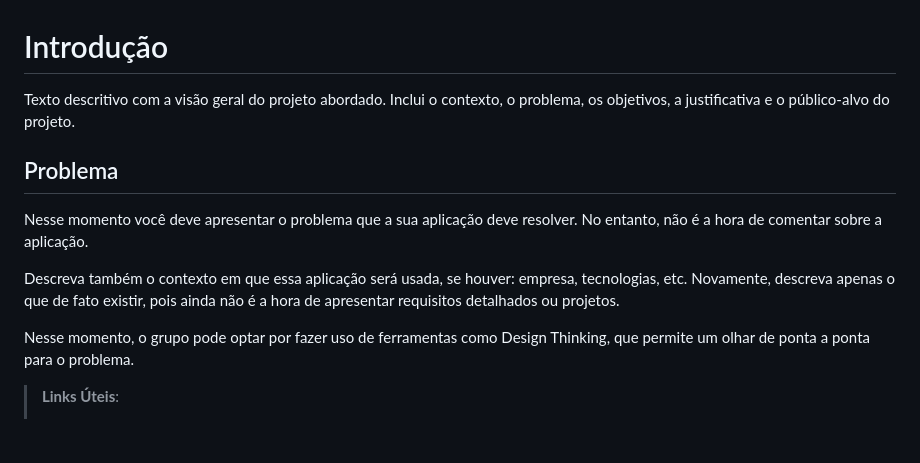
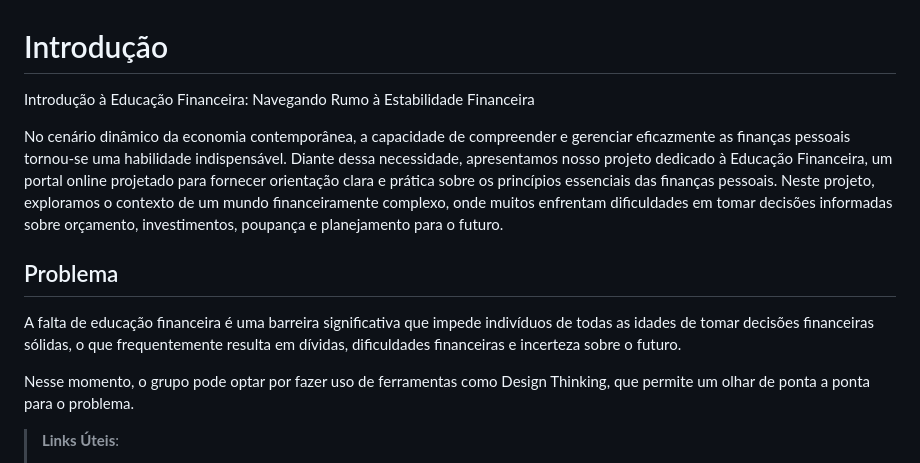
Before and after one commit to ICEI-PUC-Minas-PMV-ADS/pmv-ads-2023-2-e2-proj-int-t9-pmv-ads-2023-2-e2-portal-financeiro, a Markdown page: docs/01-Documentação de Contexto.md, the part around the change. GitHub-like rendering; blank space fills up the shorter version.

```diff
--- a/docs/01-Documentação de Contexto.md
+++ b/docs/01-Documentação de Contexto.md
@@ -1,11 +1,11 @@
 # Introdução
 
-Texto descritivo com a visão geral do projeto abordado. Inclui o contexto, o problema, os objetivos, a justificativa e o público-alvo do projeto.
+Introdução à Educação Financeira: Navegando Rumo à Estabilidade Financeira
+
+No cenário dinâmico da economia contemporânea, a capacidade de compreender e gerenciar eficazmente as finanças pessoais tornou-se uma habilidade indispensável. Diante dessa necessidade, apresentamos nosso projeto dedicado à Educação Financeira, um portal online projetado para fornecer orientação clara e prática sobre os princípios essenciais das finanças pessoais. Neste projeto, exploramos o contexto de um mundo financeiramente complexo, onde muitos enfrentam dificuldades em tomar decisões informadas sobre orçamento, investimentos, poupança e planejamento para o futuro.
 
 ## Problema
-Nesse momento você deve apresentar o problema que a sua aplicação deve  resolver. No entanto, não é a hora de comentar sobre a aplicação.
-
-Descreva também o contexto em que essa aplicação será usada, se  houver: empresa, tecnologias, etc. Novamente, descreva apenas o que de  fato existir, pois ainda não é a hora de apresentar requisitos  detalhados ou projetos.
+A falta de educação financeira é uma barreira significativa que impede indivíduos de todas as idades de tomar decisões financeiras sólidas, o que frequentemente resulta em dívidas, dificuldades financeiras e incerteza sobre o futuro.
 
 Nesse momento, o grupo pode optar por fazer uso  de ferramentas como Design Thinking, que permite um olhar de ponta a ponta para o problema.
 
```
